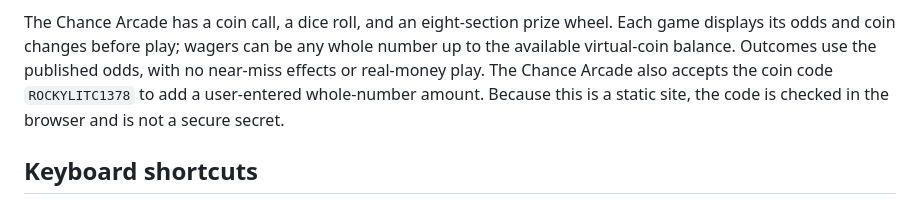
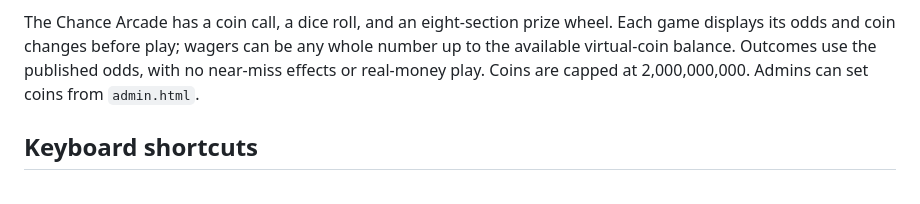
Before and after one commit to rockystudios/RockyGames, a Markdown page: README.md, the part around the change. Rendered like a GitHub page.

Commit message:
Update README for removed coin code
Co-authored-by: Copilot <223556219+Copilot@users.noreply.github.com>

```diff
--- a/README.md
+++ b/README.md
@@ -62,9 +62,7 @@ The Chance Arcade has a coin call, a dice roll, and an eight-section prize
 wheel. Each game displays its odds and coin changes before play; wagers can be
 any whole number up to the available virtual-coin balance. Outcomes use the
 published odds, with no near-miss effects or real-money play.
-The Chance Arcade also accepts the coin code `ROCKYLITC1378` to add a
-user-entered whole-number amount. Because this is a static site, the code is
-checked in the browser and is not a secure secret.
+Coins are capped at 2,000,000,000. Admins can set coins from `admin.html`.
 
 ## Keyboard shortcuts
 
```
